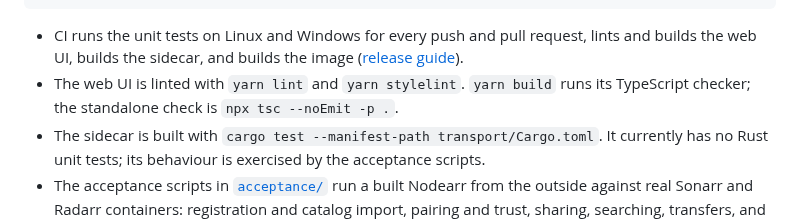
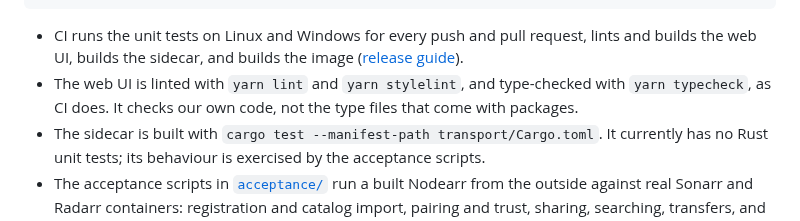
Before and after one commit to Nodearr/Nodearr, a Markdown page: CONTRIBUTING.md, the part around the change. Drawn GitHub-style.

````diff
--- a/CONTRIBUTING.md
+++ b/CONTRIBUTING.md
@@ -103,7 +103,7 @@ if ($failed) { throw "Tests failed: $($failed -join ', ')" }
 ```
 
 - CI runs the unit tests on Linux and Windows for every push and pull request, lints and builds the web UI, builds the sidecar, and builds the image ([release guide](docs/guides/releases.md#continuous-integration)).
-- The web UI is linted with `yarn lint` and `yarn stylelint`. `yarn build` runs its TypeScript checker; the standalone check is `npx tsc --noEmit -p .`.
+- The web UI is linted with `yarn lint` and `yarn stylelint`, and type-checked with `yarn typecheck`, as CI does. It checks our own code, not the type files that come with packages.
 - The sidecar is built with `cargo test --manifest-path transport/Cargo.toml`. It currently has no Rust unit tests; its behaviour is exercised by the acceptance scripts.
 - The acceptance scripts in [`acceptance/`](acceptance/README.md) run a built Nodearr from the outside against real Sonarr and Radarr containers: registration and catalog import, pairing and trust, sharing, searching, transfers, and the Docker image deployed twice. Run the one for the part you changed.
 - Something the scripts do not cover, such as a new Arr app, is checked by hand against the real app, and what was run and what it showed goes in the decision record. [Testing by hand](docs/guides/ui-test.md) sets up Nodearr, Sonarr and Radarr with a small library to try things in the pages.
````
Also changed, not shown: CHANGELOG.md (+13 -1 lines), docs/plans/v1-implementation-plan.md (+1 -0 lines), docs/user-guide/images/received.png, docs/user-guide/images/sharing.png, docs/user-guide/images/transfers.png, 4 other files.
